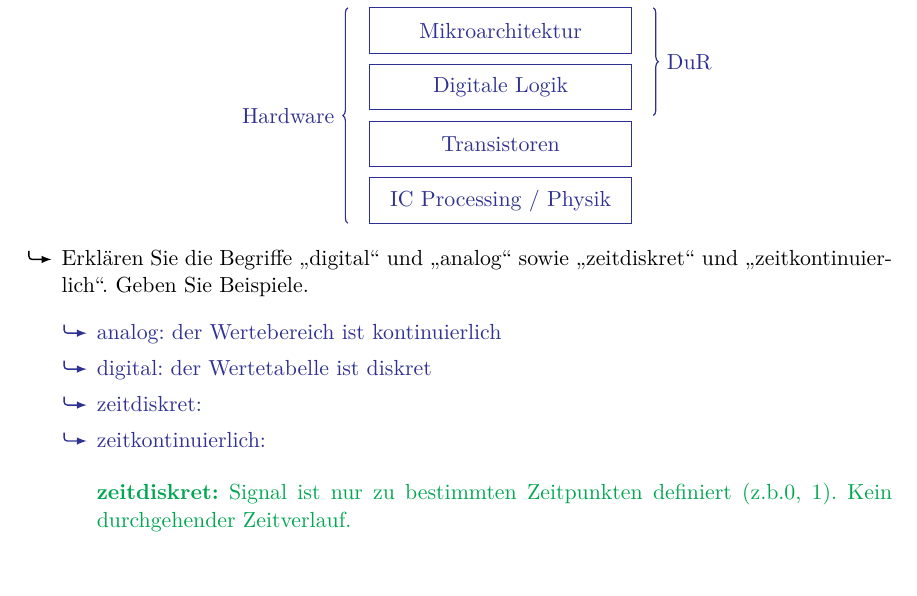
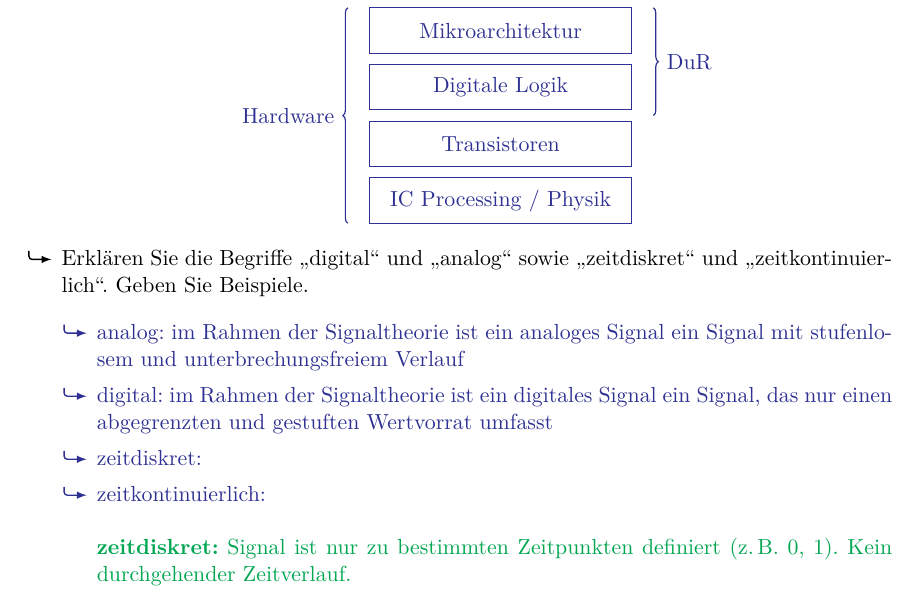
Before and after one commit to usishare/DuR_WS1819_Fragenkatalog, a LaTeX document (fragenkatalog.tex): part of page 1 of 13, cut so that both start at the same text, the shorter picture padded with empty space. Compiled offline with pdfLaTeX.

Commit message:
analog und digital definiert

```diff
--- a/fragenkatalog.tex
+++ b/fragenkatalog.tex
@@ -95,15 +95,15 @@
   \item Erklären Sie die Begriffe \glqq{}digital\grqq{} und \glqq{}analog\grqq{} sowie \glqq{}zeitdiskret\grqq{} und \glqq{}zeitkontinuierlich\grqq. Geben Sie Beispiele.
         \begin{achim}
           \begin{mytemize}
-            \item analog: der Wertebereich ist kontinuierlich
-            \item digital: der Wertetabelle ist diskret
+            \item analog: im Rahmen der Signaltheorie ist ein analoges Signal ein Signal mit stufenlosem und unterbrechungsfreiem Verlauf
+            \item digital: im Rahmen der Signaltheorie ist ein digitales Signal ein Signal, das nur einen abgegrenzten und gestuften Wertvorrat umfasst
             \item zeitdiskret:
             \item zeitkontinuierlich:
           \end{mytemize}
         \end{achim}
         \begin{moritz}
         \begin{itemize}
-                \item[]\textbf{zeitdiskret:} Signal ist nur zu bestimmten Zeitpunkten definiert (z.b.0, 1). Kein durchgehender Zeitverlauf.
+                \item[]\textbf{zeitdiskret:} Signal ist nur zu bestimmten Zeitpunkten definiert (z.\,B. 0, 1). Kein durchgehender Zeitverlauf.
         \end{itemize}
         \end{moritz}
   \item Wie funktioniert die Digitalisierung eines Signals?
```
